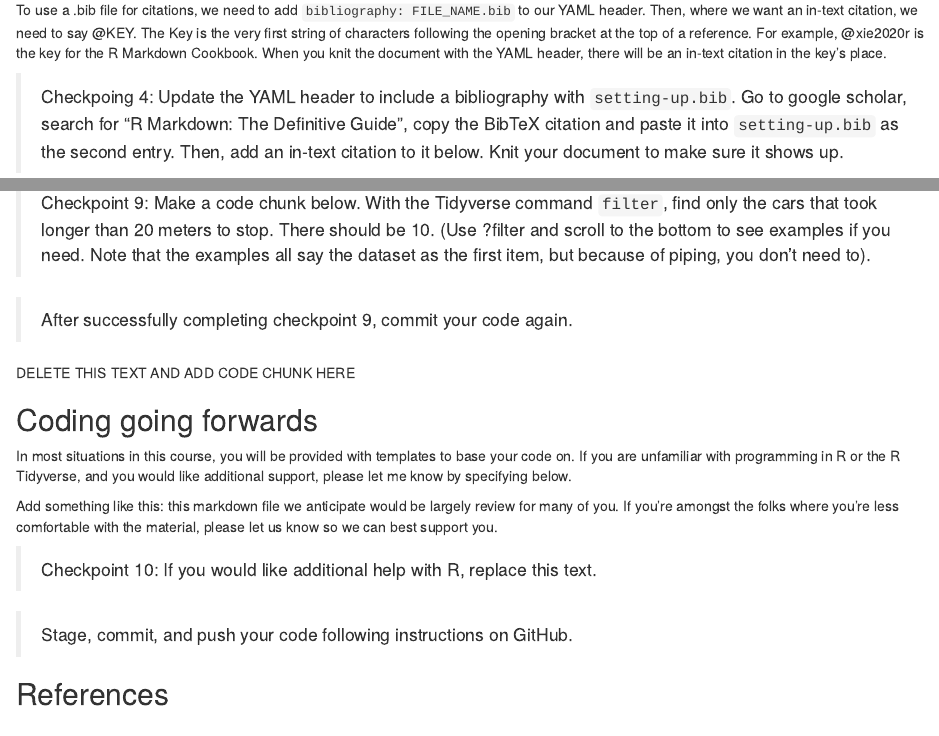
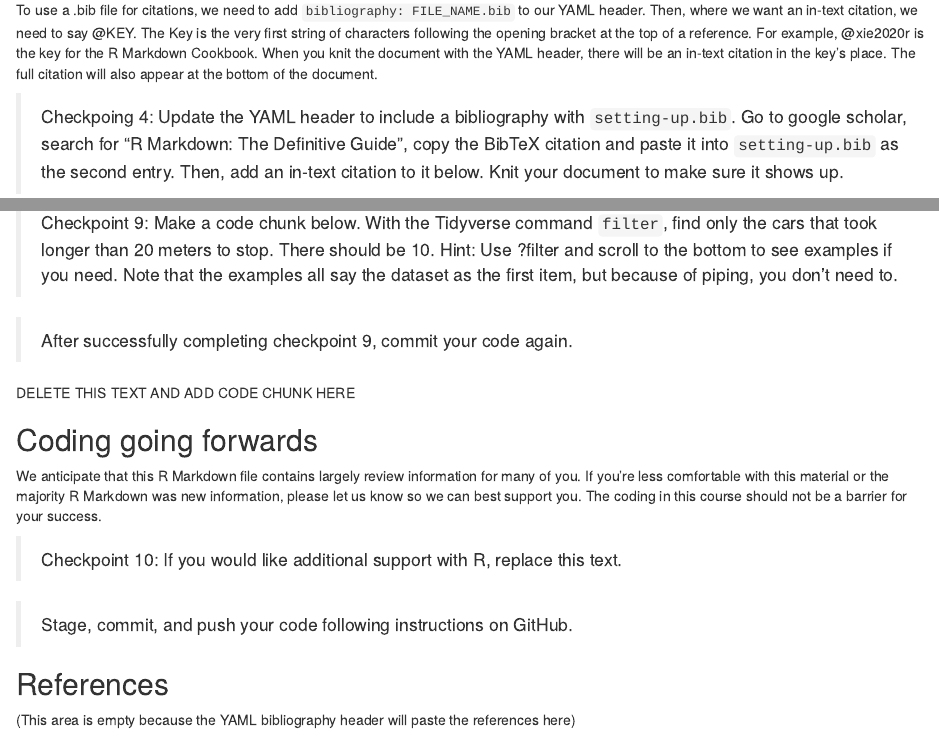
Before and after one commit to jiaqili0714/portfolio, an R Markdown document (setting-up-r-environment/getting-started.Rmd): the page in a window 1100 px wide, from 2520 px down, and a second part further down, joined at a grey line. Rendered offline with R 4.5, knitr and Pandoc, with nearby package versions.

Commit message:
Changes to bib section, changes to final section

````diff
--- a/setting-up-r-environment/getting-started.Rmd
+++ b/setting-up-r-environment/getting-started.Rmd
@@ -80,7 +80,7 @@ If you would like to know more about customizing HTMLs and PDFs with the YAML he
 
 To add citations to R Markdowns, we can either manually type add them, or we can add a BibTeX file (.bib) and use that to automatically insert citations.  BibTex files can be exported from citation managers like Zotero, or we can even use websites like Google Scholar to retrieve a citation in BibTeX formatting then paste it into your BibTex file. Empty .bib's have already been provided in your Mini Project folders.  Open the `setting-up.bib` file by clicking it in the Files menu on the bottom right.  There should be one reference in it already.
 
-To use a .bib file for citations, we need to add `bibliography: FILE_NAME.bib` to our YAML header.  Then, where we want an in-text citation, we need to say @KEY.  The Key is the very first string of characters following the opening bracket at the top of a reference.  For example, @xie2020r is the key for the R Markdown Cookbook. When you knit the document with the YAML header, there will be an in-text citation in the key's place.
+To use a .bib file for citations, we need to add `bibliography: FILE_NAME.bib` to our YAML header.  Then, where we want an in-text citation, we need to say @KEY.  The Key is the very first string of characters following the opening bracket at the top of a reference.  For example, @xie2020r is the key for the R Markdown Cookbook. When you knit the document with the YAML header, there will be an in-text citation in the key's place.  The full citation will also appear at the bottom of the document.
 
 > Checkpoing 4: Update the YAML header to include a bibliography with `setting-up.bib`.  Go to google scholar, search for "R Markdown: The Definitive Guide", copy the BibTeX citation and paste it into `setting-up.bib` as the second entry.  Then, add an in-text citation to it below. Knit your document to make sure it shows up.
 
@@ -197,7 +197,7 @@ Anytime we use a package for additional commands, you'll need to load it in with
 # YOUR DATASET NAME
 ```
 
-> Checkpoint 9: Make a code chunk below.  With the Tidyverse command `filter`, find only the cars that took longer than 20 meters to stop.  There should be 10.  (Use ?filter and scroll to the bottom to see examples if you need. Note that the examples all say the dataset as the first item, but because of piping, you don't need to).
+> Checkpoint 9: Make a code chunk below.  With the Tidyverse command `filter`, find only the cars that took longer than 20 meters to stop.  There should be 10.  Hint: Use ?filter and scroll to the bottom to see examples if you need. Note that the examples all say the dataset as the first item, but because of piping, you don't need to.
 
 > After successfully completing checkpoint 9, commit your code again.
 
@@ -205,12 +205,11 @@ DELETE THIS TEXT AND ADD CODE CHUNK HERE
 
 ## Coding going forwards
 
-In most situations in this course, you will be provided with templates to base your code on.  If you are unfamiliar with programming in R or the R Tidyverse, and you would like additional support, please let me know by specifying below.
+We anticipate that this R Markdown file contains largely review information for many of you.  If you're less comfortable with this material or the majority R Markdown was new information, please let us know so we can best support you.  The coding in this course should not be a barrier for your success.
 
-Add something like this: this markdown file we anticipate would be largely review for many of you.  If you're amongst the folks where you're less comfortable with the material, please let us know so we can best support you.
-
-> Checkpoint 10: If you would like additional help with R, replace this text.
+> Checkpoint 10: If you would like additional support with R, replace this text.
 
 > Stage, commit, and push your code following instructions on GitHub.
 
 ## References
+(This area is empty because the YAML bibliography header will paste the references here)
````
